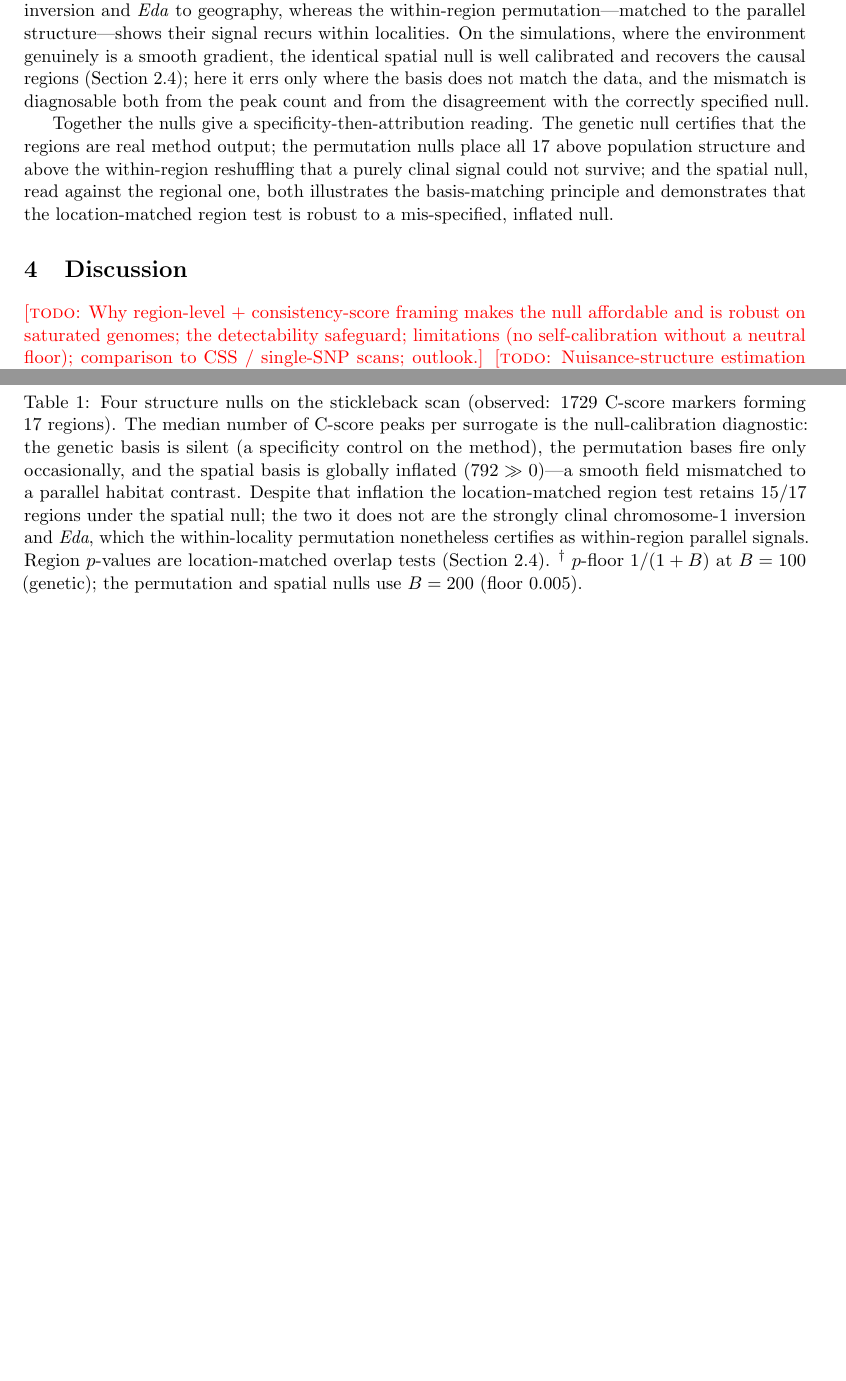
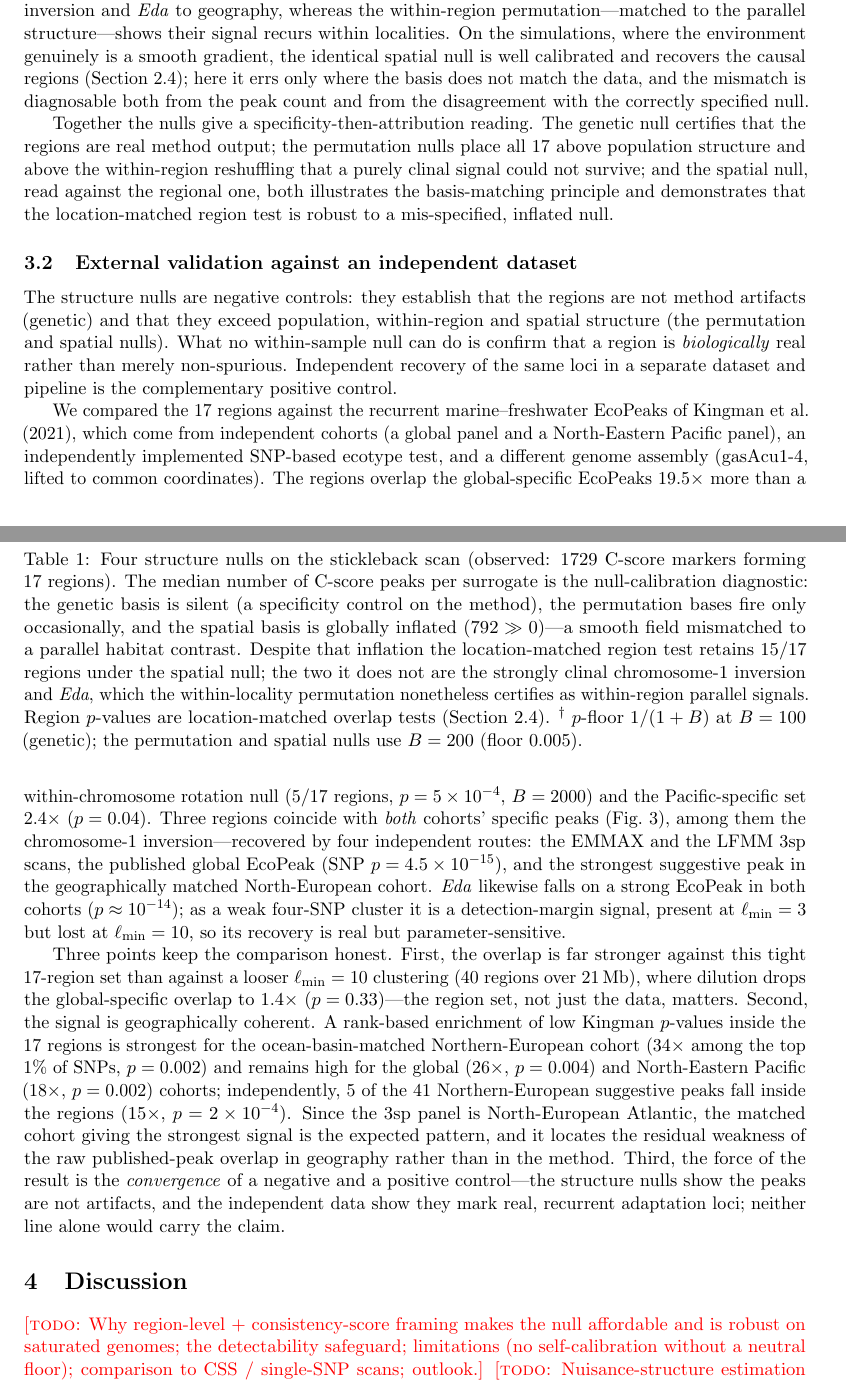
Before and after one commit to genomeinsights/LDscnR-paper, a LaTeX paper (manuscript/ld_aware_outlier_regions.tex): two parts of pages 8 and 9 of 11 before the commit and two parts of pages 8 and 9 of 12 after it, joined at a grey line, cut so that both start at the same text, the shorter picture padded with empty space. Compiled offline with pdfLaTeX.

Commit message:
manuscript: finalize external-validation section with Kingman c151 numbers
sec:kingman now carries the recomputed overlap against the tight l_min=3 EMMAX
17-region set (the structure-null analysis's region set):
- region-level overlap vs Global-specific EcoPeaks 19.5x (p=5e-4); Chr1 inversion
  recovered four ways; Eda a detection-margin-but-validated signal.
- geographically coherent rank enrichment of low Kingman p inside the regions:
  ocean-basin-matched Northern-European cohort 34x (top 1%, p=0.002), global 26x
  (p=0.004), Pacific 18x (p=0.002); 5/41 N-European suggestive peaks inside the
  regions (15x, p=2e-4). Locates the weak raw published-peak overlap in geography,
  not method.
- framed as negative-plus-positive-control convergence.

Numbers computed in the kingman2021/ module (R/12 + R/13, the latter run in the
liftOver environment by the module session); only the manuscript is committed here.
Compiles clean, 12 pages.

Co-Authored-By: Claude Opus 4.8 <noreply@anthropic.com>

```diff
--- a/manuscript/ld_aware_outlier_regions.tex
+++ b/manuscript/ld_aware_outlier_regions.tex
@@ -533,3 +533,45 @@ the location-matched region test is robust to a mis-specified, inflated null.
   \label{tab:threenull}
 \end{table}
 
+\subsection{External validation against an independent dataset}
+\label{sec:kingman}
+
+The structure nulls are negative controls: they establish that the regions are not
+method artifacts (genetic) and that they exceed population, within-region and
+spatial structure (the permutation and spatial nulls). What no within-sample null
+can do is confirm that a region is \emph{biologically} real rather than merely
+non-spurious. Independent recovery of the same loci in a separate dataset and
+pipeline is the complementary positive control.
+
+We compared the $17$ regions against the recurrent marine--freshwater EcoPeaks of
+\citet{kingman2021predicting}, which come from independent cohorts (a global panel
+and a North-Eastern Pacific panel), an independently implemented SNP-based ecotype
+test, and a different genome assembly (gasAcu1-4, lifted to common coordinates).
+The regions overlap the global-specific EcoPeaks $19.5\times$ more than a
+within-chromosome rotation null ($5/17$ regions, $p = 5\times10^{-4}$, $B = 2000$)
+and the Pacific-specific set $2.4\times$ ($p = 0.04$). Three regions coincide with
+\emph{both} cohorts' specific peaks (Fig.~\ref{fig:venn}), among them the
+chromosome-1 inversion---recovered by four independent routes: the EMMAX and the
+LFMM 3sp scans, the published global EcoPeak (SNP $p = 4.5\times10^{-15}$), and the
+strongest suggestive peak in the geographically matched North-European cohort.
+\textit{Eda} likewise falls on a strong EcoPeak in both cohorts
+($p \approx 10^{-14}$); as a weak four-SNP cluster it is a detection-margin signal,
+present at $\ell_{\min} = 3$ but lost at $\ell_{\min} = 10$, so its recovery is real
+but parameter-sensitive.
+
+Three points keep the comparison honest. First, the overlap is far stronger against
+this tight $17$-region set than against a looser $\ell_{\min} = 10$ clustering ($40$
+regions over $21$\,Mb), where dilution drops the global-specific overlap to
+$1.4\times$ ($p = 0.33$)---the region set, not just the data, matters. Second, the
+signal is geographically coherent. A rank-based enrichment of low Kingman
+$p$-values inside the $17$ regions is strongest for the ocean-basin-matched
+Northern-European cohort ($34\times$ among the top $1\%$ of SNPs, $p = 0.002$) and
+remains high for the global ($26\times$, $p = 0.004$) and North-Eastern Pacific
+($18\times$, $p = 0.002$) cohorts; independently, $5$ of the $41$ Northern-European
+suggestive peaks fall inside the regions ($15\times$, $p = 2\times10^{-4}$). Since
+the 3sp panel is North-European Atlantic, the matched cohort giving the strongest
+signal is the expected pattern, and it locates the residual weakness of the raw
+published-peak overlap in geography rather than in the method. Third, the force of
+the result is the \emph{convergence} of a negative and a positive control---the
+structure nulls show the peaks are not artifacts, and the independent data show they
+mark real, recurrent adaptation loci; neither line alone would carry the claim.
@@ -536,3 +589,6 @@ the location-matched region test is robust to a mis-specified, inflated null.
+  \label{fig:venn}
+\end{figure}
+
 \section{Discussion}
 \todo{Why region-level + consistency-score framing makes the null affordable and
 is robust on saturated genomes; the detectability safeguard; limitations
```
Also changed, not shown: manuscript/ld_aware_outlier_regions.tex (11 more changed lines).
